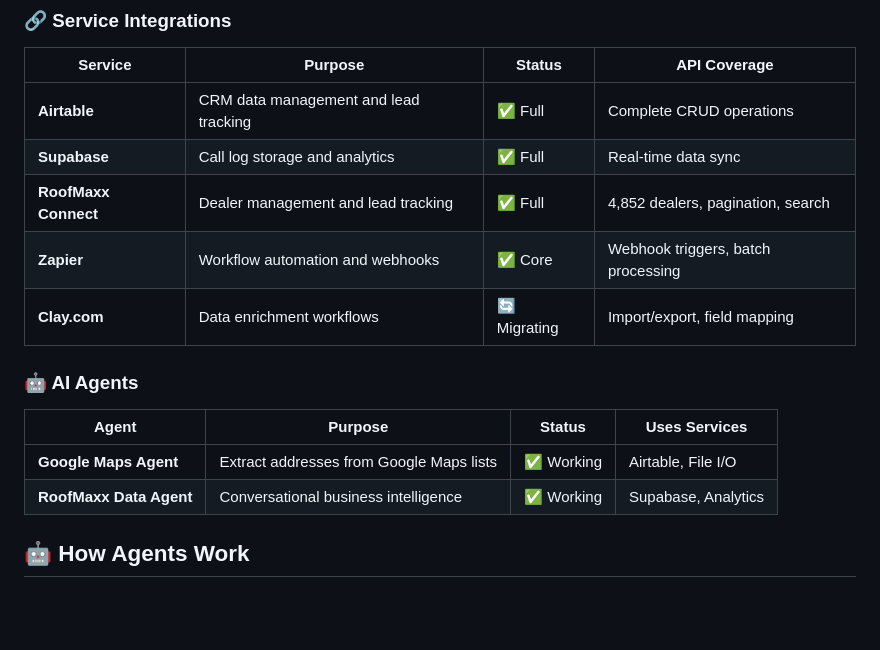
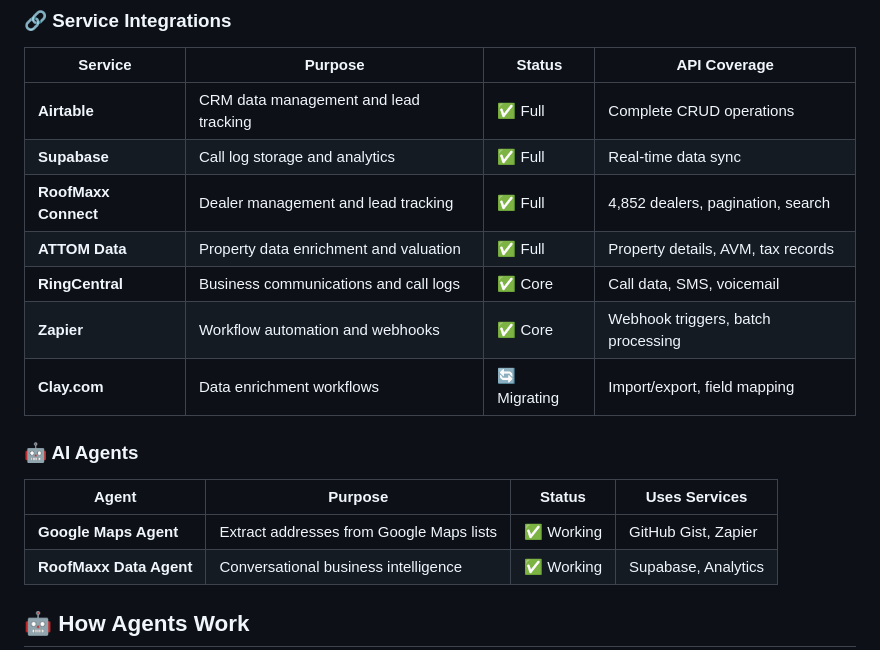
Before and after one commit to rriggin/localbase, a Markdown page: README.md, the part around the change. GitHub-like rendering; blank space fills up the shorter version.

Commit message:
Complete service documentation in README
- Added missing services to Service Integrations table: ATTOM Data and RingCentral
- Corrected AI Agents table to only include actual agents (removed ATTOM as it's a service, not an agent)
- Updated Google Maps Agent service usage to accurately reflect GitHub Gist and Zapier workflow
- All services in src/services/ directory now properly documented with purpose and status

```diff
--- a/README.md
+++ b/README.md
@@ -15,6 +15,8 @@ LocalBase is a collection of **AI MCP (Model Context Protocol) agents** and **pr
 | **Airtable**         | CRM data management and lead tracking   | ✅ Full       | Complete CRUD operations                   |
 | **Supabase**         | Call log storage and analytics          | ✅ Full       | Real-time data sync                        |
 | **RoofMaxx Connect** | Dealer management and lead tracking     | ✅ Full       | 4,852 dealers, pagination, search         |
+| **ATTOM Data**       | Property data enrichment and valuation  | ✅ Full       | Property details, AVM, tax records        |
+| **RingCentral**      | Business communications and call logs   | ✅ Core       | Call data, SMS, voicemail                 |
 | **Zapier**           | Workflow automation and webhooks        | ✅ Core       | Webhook triggers, batch processing        |
 | **Clay.com**         | Data enrichment workflows               | 🔄 Migrating  | Import/export, field mapping              |
 
@@ -22,7 +24,7 @@ LocalBase is a collection of **AI MCP (Model Context Protocol) agents** and **pr
 
 | Agent                   | Purpose                                   | Status       | Uses Services              |
 |-------------------------|-------------------------------------------|--------------|----------------------------|
-| **Google Maps Agent**   | Extract addresses from Google Maps lists | ✅ Working   | Airtable, File I/O         |
+| **Google Maps Agent**   | Extract addresses from Google Maps lists | ✅ Working   | GitHub Gist, Zapier       |
 | **RoofMaxx Data Agent** | Conversational business intelligence     | ✅ Working   | Supabase, Analytics        |
 
 ## 🤖 How Agents Work
```
